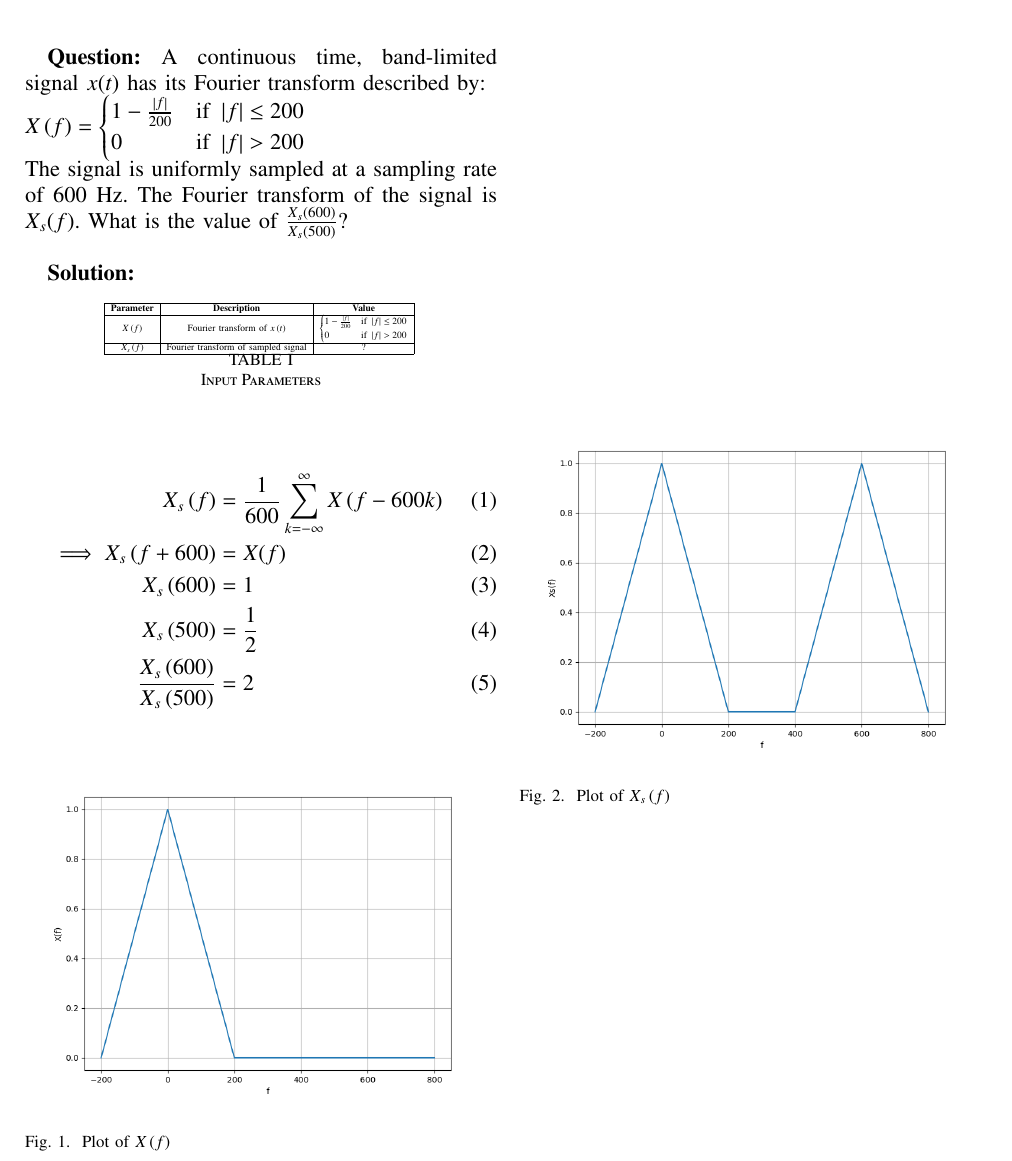
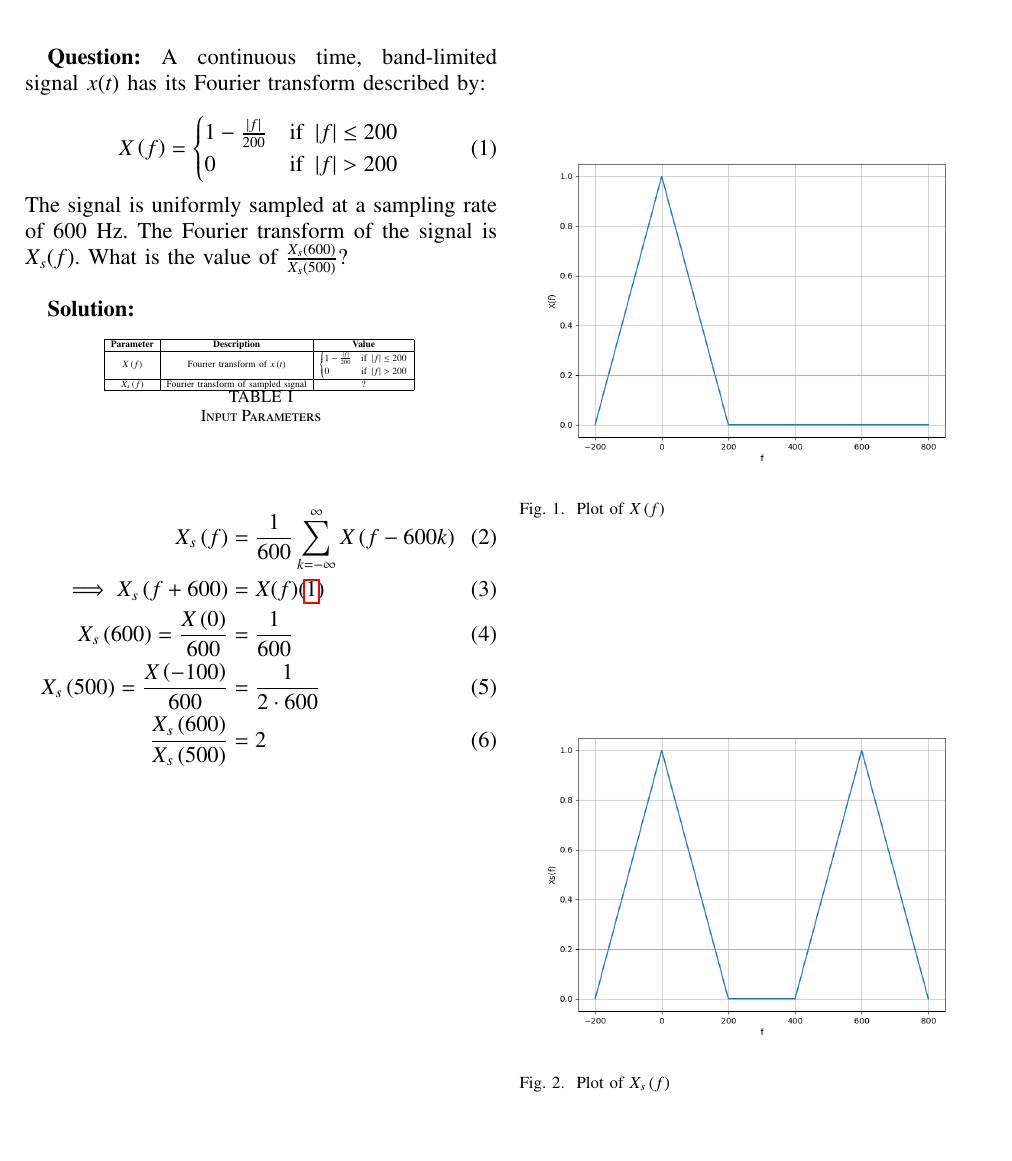
Before and after one commit to NikhithaSri4/GATE-2023-BM-33, a LaTeX paper (GATE-BM-33-2023/gate.tex): part of the page, cut so that both start at the same text, the shorter picture padded with empty space. Compiled offline with pdfLaTeX.

Commit message:
Add files via upload

```diff
--- a/GATE-BM-33-2023/gate.tex
+++ b/GATE-BM-33-2023/gate.tex
@@ -120,10 +120,12 @@
 
 \textbf{Question:}
 A continuous time, band-limited signal $x(t)$ has its Fourier transform described by:\\
-$ X\brak{f} = \begin{cases}
+\begin{equation}
+ X\brak{f} = \begin{cases}
 1 - \frac{\abs{f}}{200} & \text{if } \abs{f} \leq 200 \\
-0 & \text{if } \abs{f} > 200
-\end{cases} $ \\
+0 & \text{if } \abs{f} > 200 \label{eq:BM33}
+\end{cases}  \\
+\end{equation}
 The signal is uniformly sampled at a sampling rate of 600 Hz. The Fourier transform of the signal is $X_s(f)$. What is the value of $\frac{X_s(600)}{X_s(500)}$? \\
 
 \textbf{Solution: }
@@ -139,9 +141,9 @@ The signal is uniformly sampled at a sampling rate of 600 Hz. The Fourier transf
 
 \begin{align}
 X_s\brak{f} &= \frac{1}{600} \sum_{k=-\infty}^{\infty} X\brak{f - 600k} \\
-\implies X_s\brak{f+600} &= X(f) \\
-X_s\brak{600} &= 1 \\
-X_s\brak{500} &= \frac{1}{2} \\
+\implies X_s\brak{f+600} &= X(f) \eqref{eq:BM33} \\
+X_s\brak{600} = \frac{X\brak{0}}{600} &= \frac{1}{600} \\
+X_s\brak{500} = \frac{X\brak{-100}}{600} &= \frac{1}{2\cdot 600} \\
 \frac{X_s\brak{600}}{X_s\brak{500}} &= 2
 \end{align}
 
```
Also changed, not shown: GATE-BM-33-2023/gate.pdf, 2 other files.
